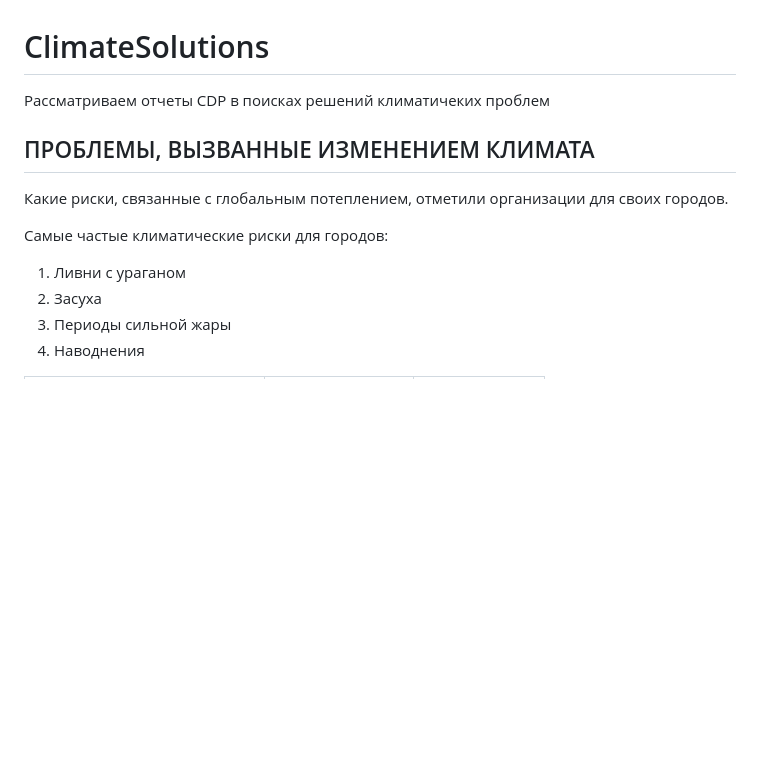
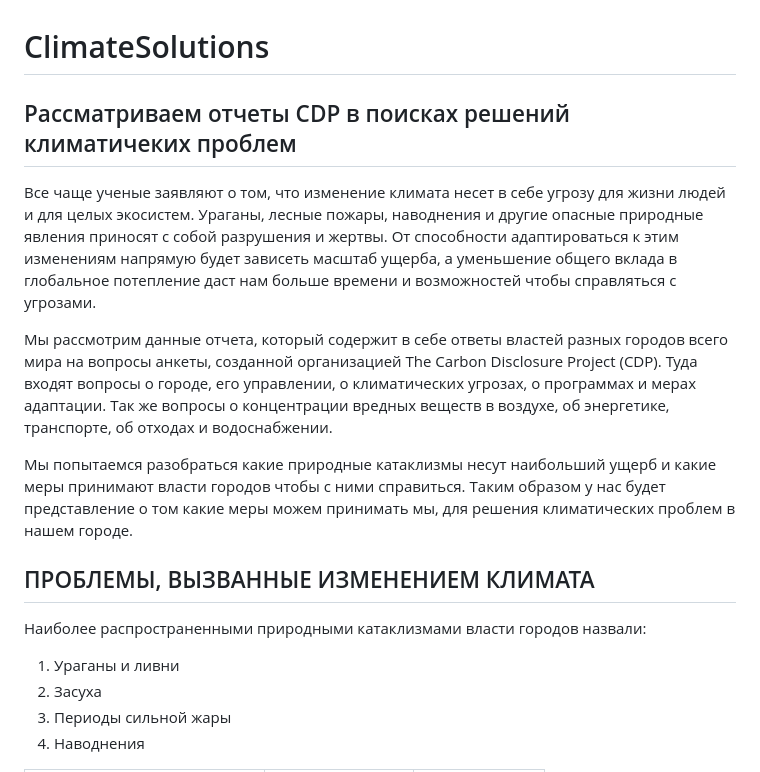
Before and after one commit to Tiga4ka/ClimateSolutions, a Markdown page: README.md, the part around the change. Drawn GitHub-style; blank space fills up the shorter version.

```diff
--- a/README.md
+++ b/README.md
@@ -1,13 +1,22 @@
 # ClimateSolutions
-Рассматриваем отчеты CDP в поисках решений климатичеких проблем
+## Рассматриваем отчеты CDP в поисках решений климатичеких проблем
+
+
+Все чаще ученые заявляют о том, что изменение климата несет в себе угрозу для жизни людей и для целых экосистем. Ураганы, лесные пожары, наводнения и другие опасные природные явления приносят с собой разрушения и жертвы.
+От способности адаптироваться к этим изменениям напрямую будет зависеть масштаб ущерба, а уменьшение общего вклада в глобальное потепление даст нам больше времени и возможностей чтобы справляться с угрозами.
+
+Мы рассмотрим данные отчета, который содержит в себе ответы властей разных городов всего мира на вопросы анкеты, созданной организацией The Carbon Disclosure Project (CDP).
+Туда входят вопросы о городе, его управлении, о климатических угрозах, о программах и мерах адаптации. Так же вопросы о концентрации вредных веществ в воздухе, об энергетике, транспорте, об отходах и водоснабжении.
+
+Мы попытаемся разобраться какие природные катаклизмы несут наибольший ущерб и какие меры принимают власти городов чтобы с ними справиться.
+Таким образом у нас будет представление о том какие меры можем принимать мы, для решения климатических проблем в нашем городе.
 
 
 ## ПРОБЛЕМЫ, ВЫЗВАННЫЕ ИЗМЕНЕНИЕМ КЛИМАТА
 
-Какие риски, связанные с глобальным потеплением, отметили организации для своих городов.
+Наиболее распространенными природными катаклизмами власти городов назвали:
 
-Самые частые климатические риски для городов:
-1. Ливни с ураганом
+1. Ураганы и ливни
 2. Засуха
 3. Периоды сильной жары
 4. Наводнения
```
